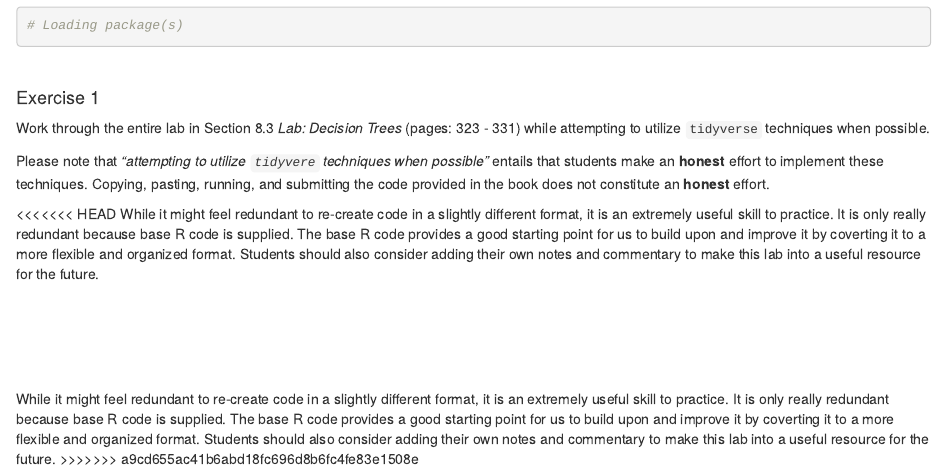
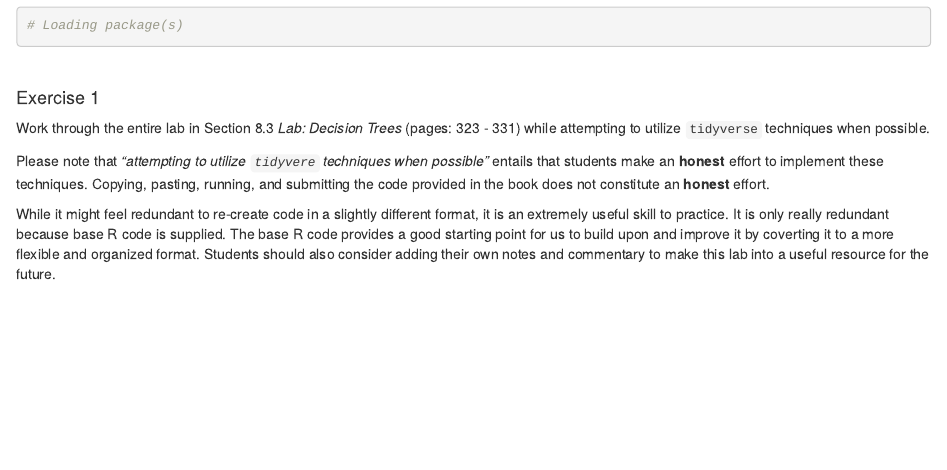
Before and after one commit to akuyper/L03-cart1, an R Markdown document (template_L03.Rmd): the page in a window 1100 px wide, from 510 px down. Rendered offline with R 4.5, knitr and Pandoc, with nearby package versions.

Commit message:
template fix

```diff
--- a/template_L03.Rmd
+++ b/template_L03.Rmd
@@ -30,10 +30,4 @@ Work through the entire lab in Section 8.3 *Lab: Decision Trees* (pages: 323 - 3
 
 Please note that *"attempting to utilize `tidyvere` techniques when possible"* entails that students make an **honest** effort to implement these techniques. Copying, pasting, running, and submitting the code provided in the book does not constitute an **honest** effort.
 
-<<<<<<< HEAD
 While it might feel redundant to re-create code in a slightly different format, it is an extremely useful skill to practice. It is only really redundant because base R code is supplied. The base R code provides a good starting point for us to build upon and improve it by coverting it to a more flexible and organized format. Students should also consider adding their own notes and commentary to make this lab into a useful resource for the future.
-
-<br><br>
-=======
-While it might feel redundant to re-create code in a slightly different format, it is an extremely useful skill to practice. It is only really redundant because base R code is supplied. The base R code provides a good starting point for us to build upon and improve it by coverting it to a more flexible and organized format. Students should also consider adding their own notes and commentary to make this lab into a useful resource for the future.
->>>>>>> a9cd655ac41b6abd18fc696d8b6fc4fe83e1508e
```
